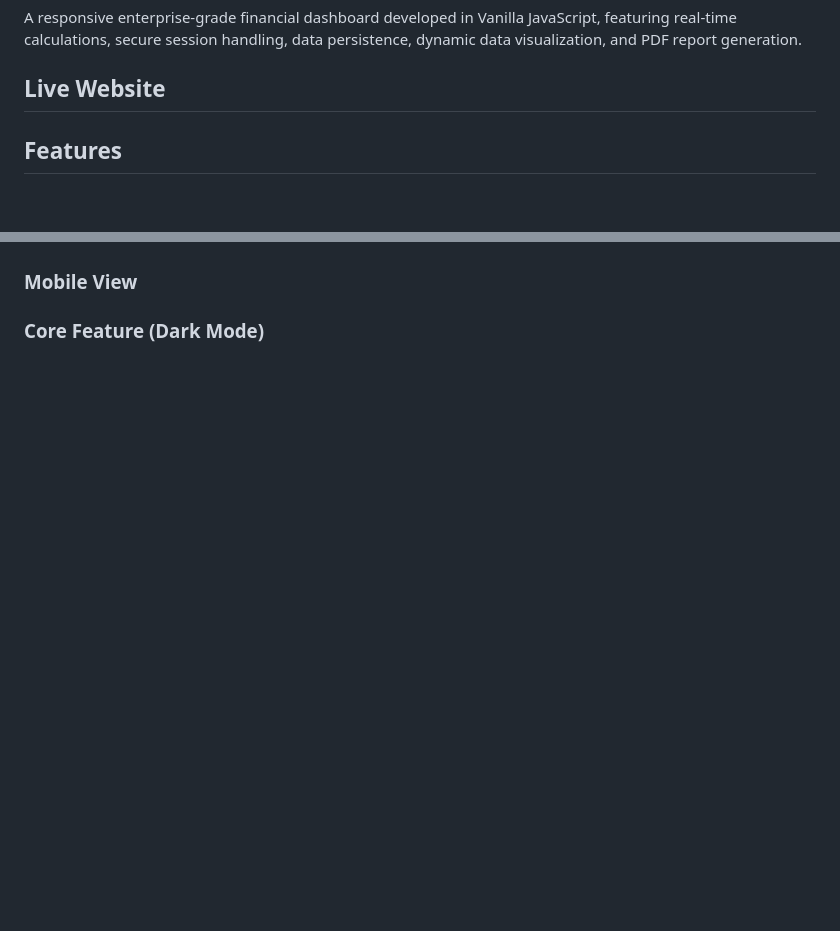
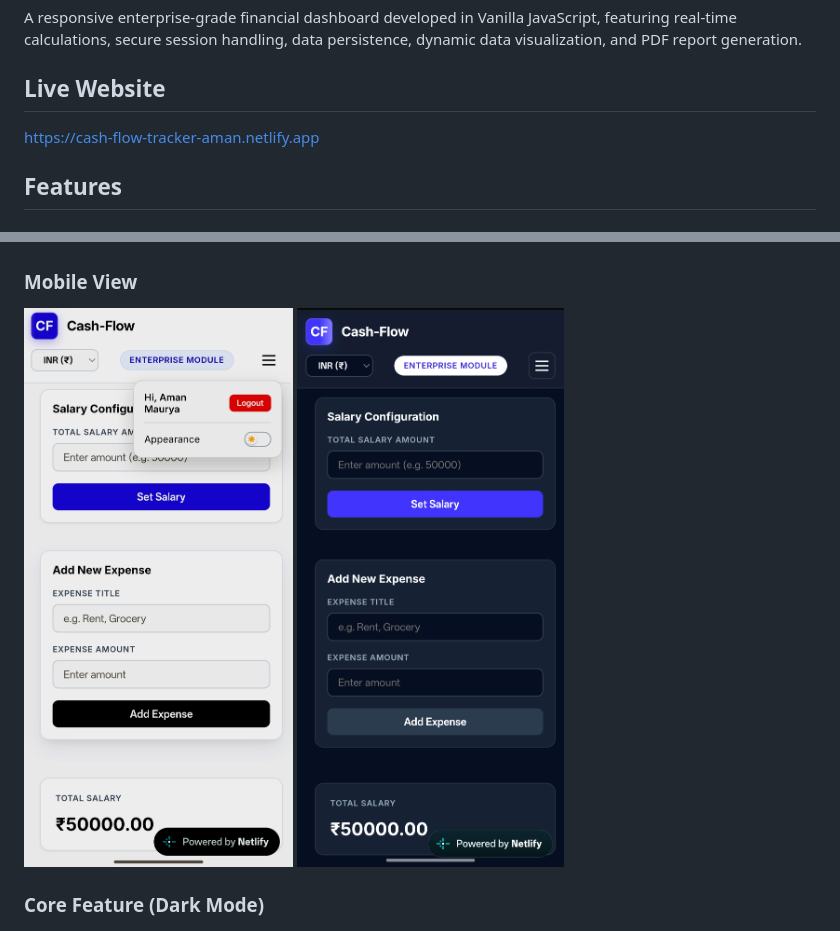
Before and after one commit to amanmaurya352/cash-flow-tracker, a Markdown page: README.md, 2 parts joined by grey strips. Drawn GitHub-style; pictures changed too: public/screenshots/mobile.png (added), public/screenshots/mobile[1].png (added); blank space fills up the shorter version.

```diff
--- a/README.md
+++ b/README.md
@@ -4,7 +4,7 @@ A responsive enterprise-grade financial dashboard developed in Vanilla JavaScrip
 
 ## Live Website
 
-
+https://cash-flow-tracker-aman.netlify.app
 
 ## Features
 
@@ -75,7 +75,8 @@ cash-flow-tracker/
 
 ### Mobile View
 
-
+![mobile](public/screenshots/mobile.png)
+![mobile](public/screenshots/mobile[1].png)
 
 ### Core Feature (Dark Mode)
 
```
Also changed, not shown: 1 other file.
